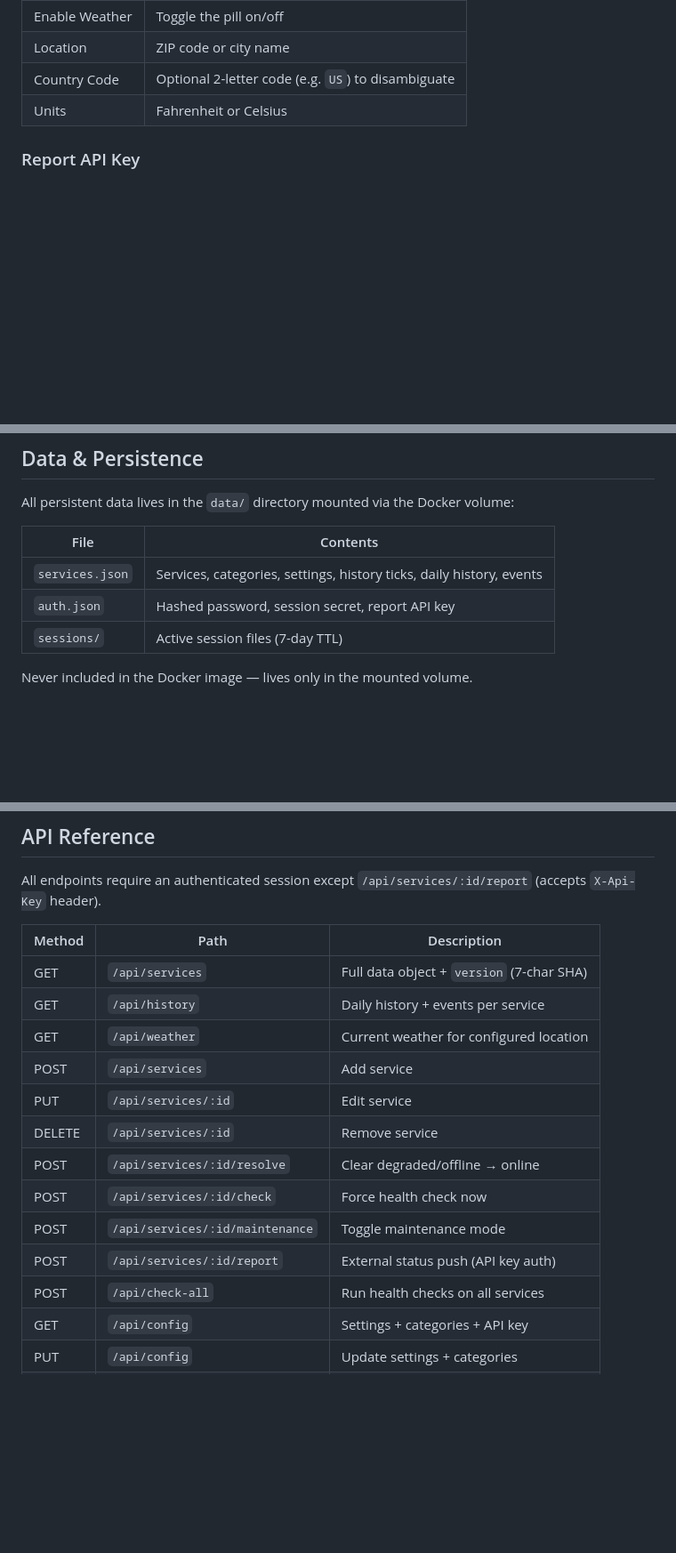
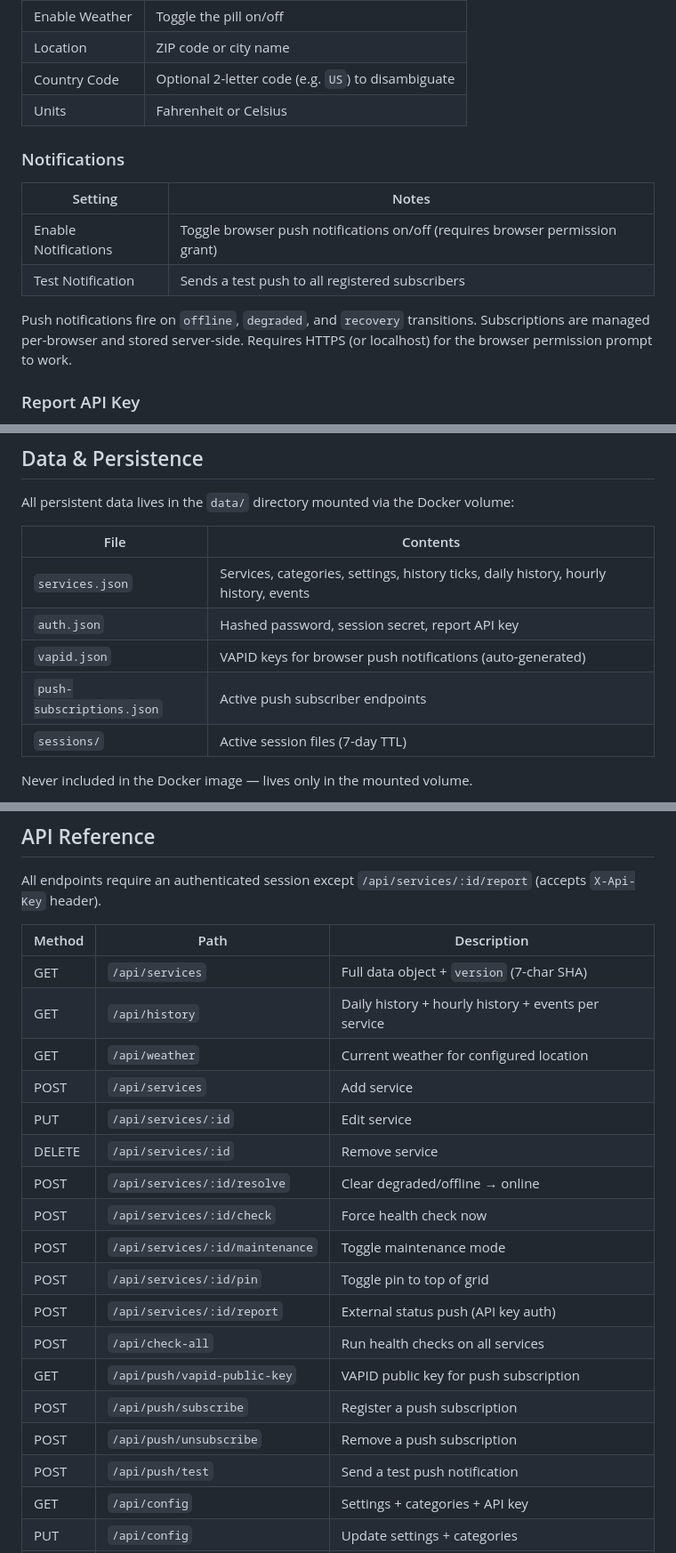
Before and after one commit to loswastaken/homelab-dashboard, a Markdown page: README.md, 3 parts joined by grey strips. Shown at 89% size. Rendered like a GitHub page; blank space fills up the shorter version.

```diff
--- a/README.md
+++ b/README.md
@@ -157,6 +157,14 @@ Shows a live weather pill in the dashboard header (hidden on mobile). Uses the O
 | Country Code | Optional 2-letter code (e.g. `US`) to disambiguate |
 | Units | Fahrenheit or Celsius |
 
+### Notifications
+| Setting | Notes |
+|---|---|
+| Enable Notifications | Toggle browser push notifications on/off (requires browser permission grant) |
+| Test Notification | Sends a test push to all registered subscribers |
+
+Push notifications fire on `offline`, `degraded`, and `recovery` transitions. Subscriptions are managed per-browser and stored server-side. Requires HTTPS (or localhost) for the browser permission prompt to work.
+
 ### Report API Key
 Used by external agents (PM2 agent, scripts) to push status updates without a session. Pass as the `X-Api-Key` header to `POST /api/services/:id/report`.
 
@@ -215,8 +223,10 @@ All persistent data lives in the `data/` directory mounted via the Docker volume
 
 | File | Contents |
 |---|---|
-| `services.json` | Services, categories, settings, history ticks, daily history, events |
+| `services.json` | Services, categories, settings, history ticks, daily history, hourly history, events |
 | `auth.json` | Hashed password, session secret, report API key |
+| `vapid.json` | VAPID keys for browser push notifications (auto-generated) |
+| `push-subscriptions.json` | Active push subscriber endpoints |
 | `sessions/` | Active session files (7-day TTL) |
 
 Never included in the Docker image — lives only in the mounted volume.
@@ -232,7 +242,7 @@ All endpoints require an authenticated session except `/api/services/:id/report`
 | Method | Path | Description |
 |---|---|---|
 | GET | `/api/services` | Full data object + `version` (7-char SHA) |
-| GET | `/api/history` | Daily history + events per service |
+| GET | `/api/history` | Daily history + hourly history + events per service |
 | GET | `/api/weather` | Current weather for configured location |
 | POST | `/api/services` | Add service |
 | PUT | `/api/services/:id` | Edit service |
@@ -240,8 +250,13 @@ All endpoints require an authenticated session except `/api/services/:id/report`
 | POST | `/api/services/:id/resolve` | Clear degraded/offline → online |
 | POST | `/api/services/:id/check` | Force health check now |
 | POST | `/api/services/:id/maintenance` | Toggle maintenance mode |
+| POST | `/api/services/:id/pin` | Toggle pin to top of grid |
 | POST | `/api/services/:id/report` | External status push (API key auth) |
 | POST | `/api/check-all` | Run health checks on all services |
+| GET | `/api/push/vapid-public-key` | VAPID public key for push subscription |
+| POST | `/api/push/subscribe` | Register a push subscription |
+| POST | `/api/push/unsubscribe` | Remove a push subscription |
+| POST | `/api/push/test` | Send a test push notification |
 | GET | `/api/config` | Settings + categories + API key |
 | PUT | `/api/config` | Update settings + categories |
 | GET | `/api/update/check` | Compare running SHA vs GitHub main |
```
Also changed, not shown: CLAUDE.md (+31 -3 lines).
